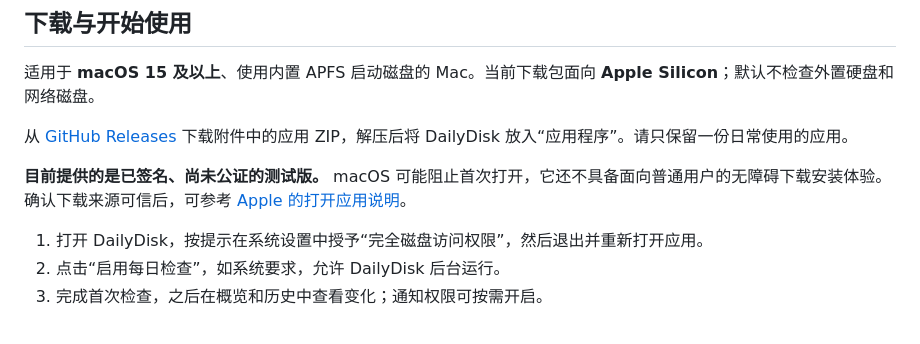
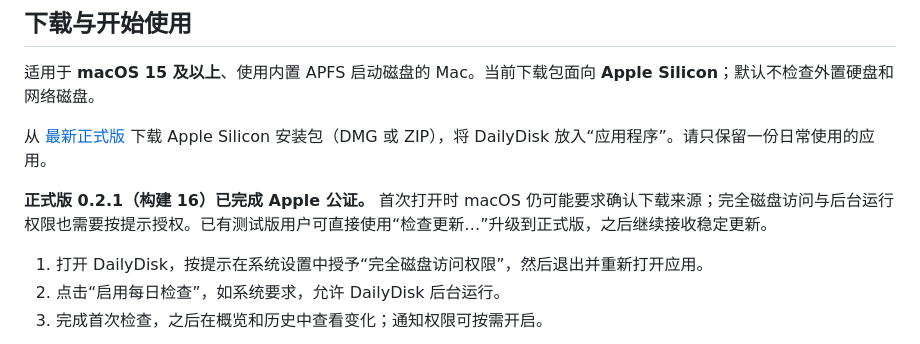
Before and after one commit to Nu1sance/DailyDisk, a Markdown page: README.md, the part around the change. Rendered like a GitHub page.

Commit message:
Document notarized stable release and legacy feed compatibility

```diff
--- a/README.md
+++ b/README.md
@@ -19,9 +19,9 @@ DailyDisk 是一款 macOS 磁盘增长监测应用，帮助你了解：磁盘比
 
 适用于 **macOS 15 及以上**、使用内置 APFS 启动磁盘的 Mac。当前下载包面向 **Apple Silicon**；默认不检查外置硬盘和网络磁盘。
 
-从 [GitHub Releases](https://github.com/Nu1sance/DailyDisk/releases) 下载附件中的应用 ZIP，解压后将 DailyDisk 放入“应用程序”。请只保留一份日常使用的应用。
+从 [最新正式版](https://github.com/Nu1sance/DailyDisk/releases/latest) 下载 Apple Silicon 安装包（DMG 或 ZIP），将 DailyDisk 放入“应用程序”。请只保留一份日常使用的应用。
 
-**目前提供的是已签名、尚未公证的测试版。** macOS 可能阻止首次打开，它还不具备面向普通用户的无障碍下载安装体验。确认下载来源可信后，可参考 [Apple 的打开应用说明](https://support.apple.com/102445)。
+**正式版 0.2.1（构建 16）已完成 Apple 公证。** 首次打开时 macOS 仍可能要求确认下载来源；完全磁盘访问与后台运行权限也需要按提示授权。已有测试版用户可直接使用“检查更新…”升级到正式版，之后继续接收稳定更新。
 
 1. 打开 DailyDisk，按提示在系统设置中授予“完全磁盘访问权限”，然后退出并重新打开应用。
 2. 点击“启用每日检查”，如系统要求，允许 DailyDisk 后台运行。
```
Also changed, not shown: AGENTS.md (+6 -3 lines), Docs/Installation.md (+2 -2 lines).
